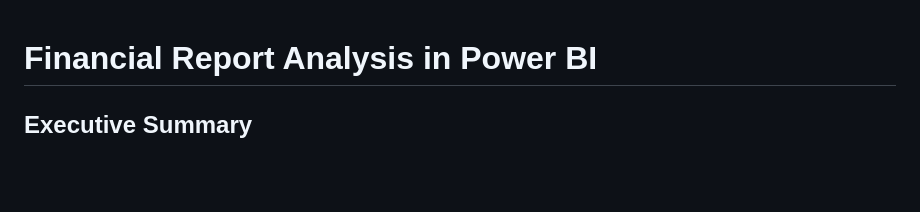
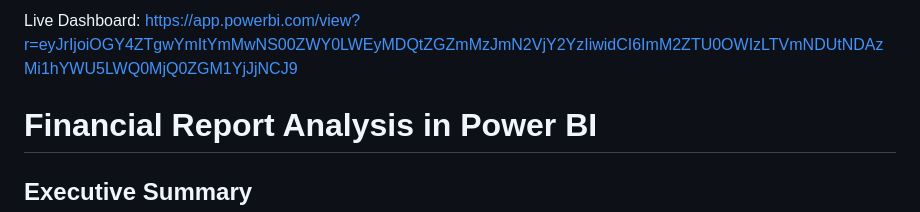
Before and after one commit to sulaiman013/My-Personal-Projects, a Markdown page: Financial Reporting in Power BI/Readme.md, the part around the change. Rendered like a GitHub page; blank space fills up the shorter version.

```diff
--- a/Financial Reporting in Power BI/Readme.md
+++ b/Financial Reporting in Power BI/Readme.md
@@ -1,3 +1,5 @@
+Live Dashboard: https://app.powerbi.com/view?r=eyJrIjoiOGY4ZTgwYmItYmMwNS00ZWY0LWEyMDQtZGZmMzJmN2VjY2YzIiwidCI6ImM2ZTU0OWIzLTVmNDUtNDAzMi1hYWU5LWQ0MjQ0ZGM1YjJjNCJ9
+
 # Financial Report Analysis in Power BI
 
 ## Executive Summary
```
